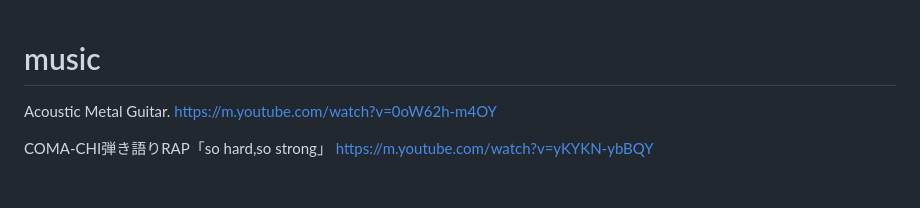
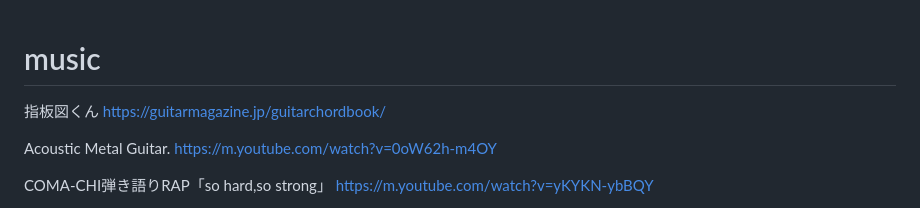
Before and after one commit to himitoyadama/WebView, a Markdown page: README.md, the part around the change. GitHub-like rendering; blank space fills up the shorter version.

```diff
--- a/README.md
+++ b/README.md
@@ -1,4 +1,7 @@
 # music
+指板図くん
+https://guitarmagazine.jp/guitarchordbook/
+
 Acoustic Metal Guitar.
 https://m.youtube.com/watch?v=0oW62h-m4OY
 
```
